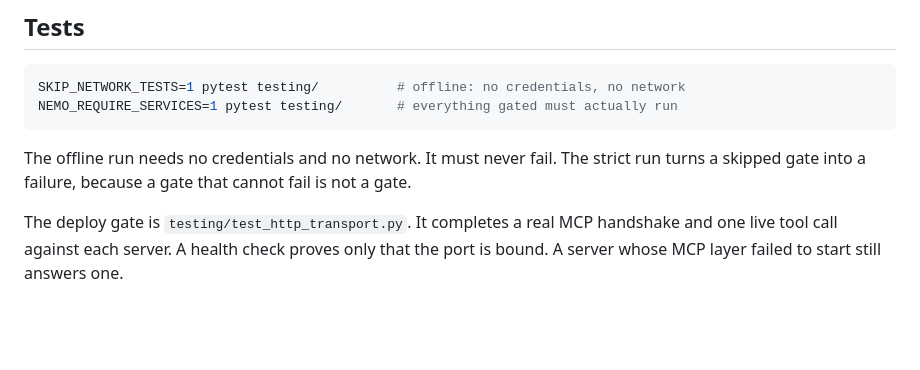
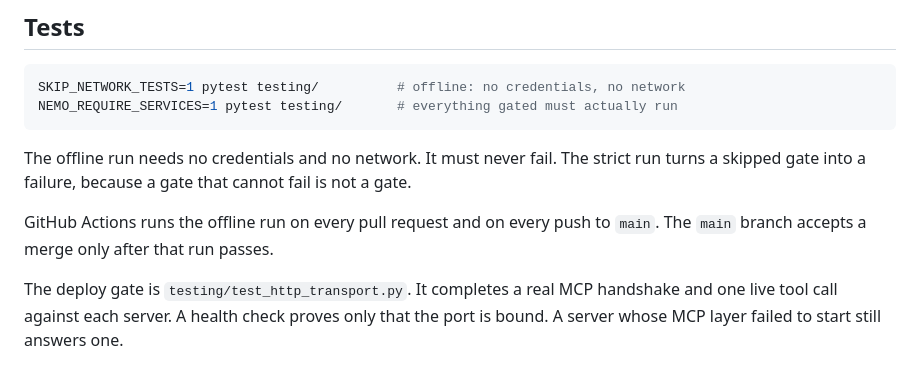
Before and after one commit to JacobTDang/Nemo_IB, a Markdown page: README.md, the part around the change. GitHub-like rendering; blank space fills up the shorter version.

Commit message:
say that the offline suite runs on every pull request
Co-Authored-By: Claude Fable 5.1 <noreply@anthropic.com>
Claude-Session: https://claude.ai/code/session_01LM6DgwPS92L1QqBjhJyDMm

```diff
--- a/README.md
+++ b/README.md
@@ -347,6 +347,9 @@ The offline run needs no credentials and no network. It must never fail. The
 strict run turns a skipped gate into a failure, because a gate that cannot fail
 is not a gate.
 
+GitHub Actions runs the offline run on every pull request and on every push to
+`main`. The `main` branch accepts a merge only after that run passes.
+
 The deploy gate is `testing/test_http_transport.py`. It completes a real MCP
 handshake and one live tool call against each server. A health check proves only
 that the port is bound. A server whose MCP layer failed to start still answers
```
